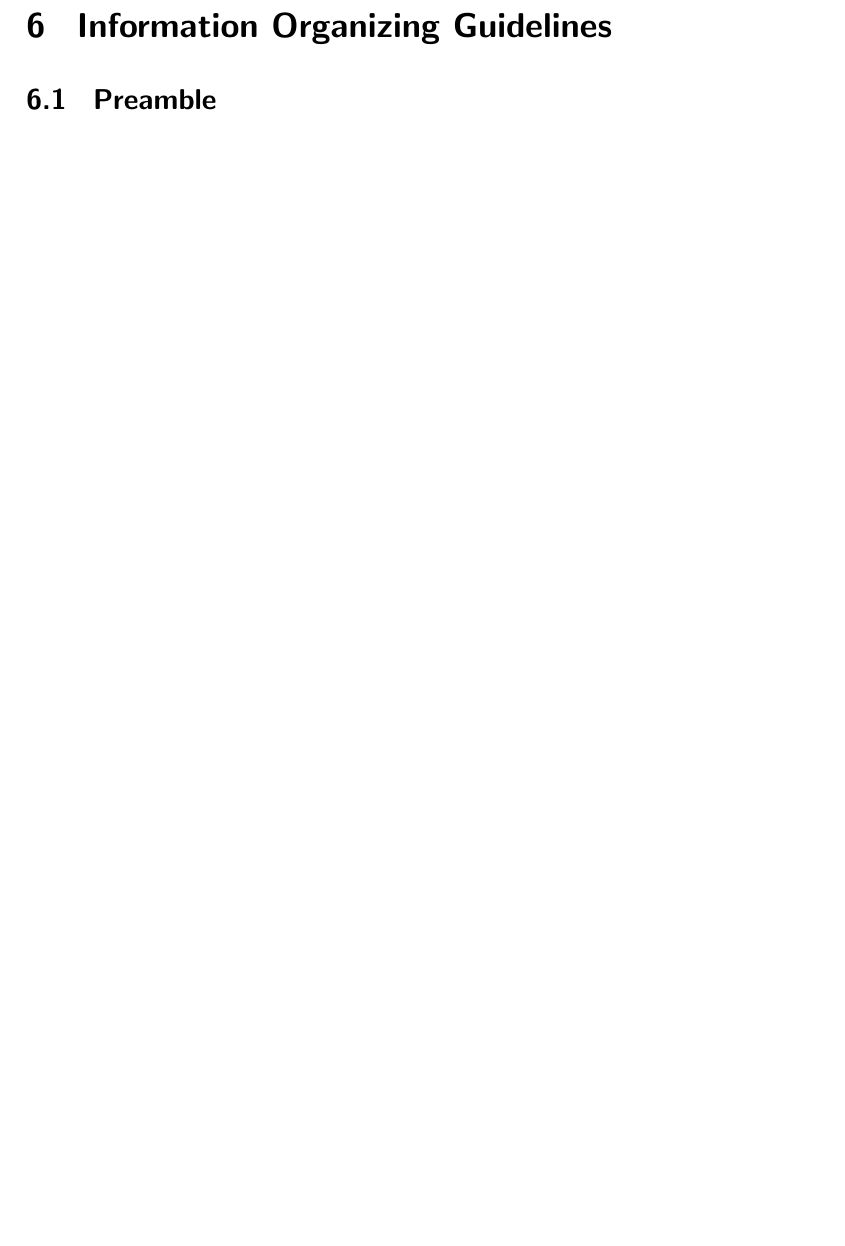
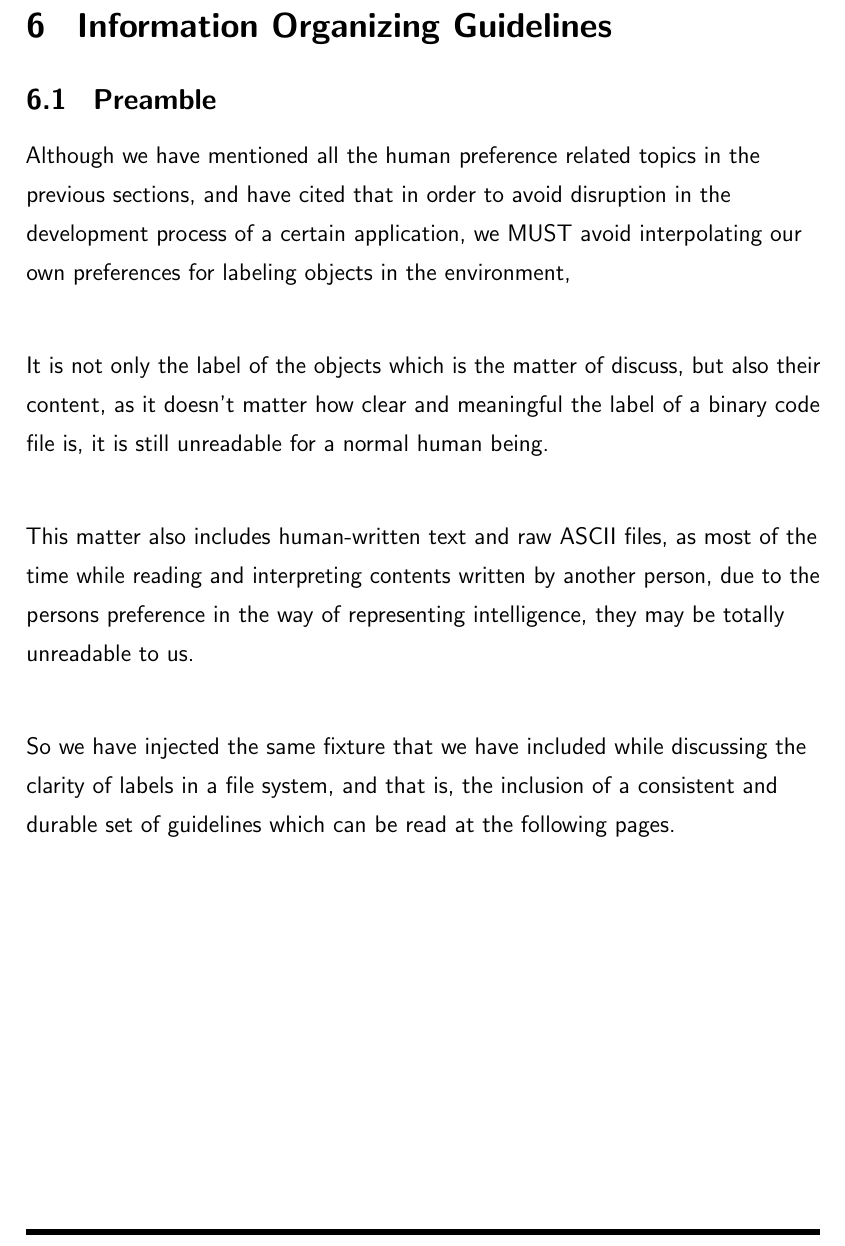
Before and after one commit to NexusWide/StyleGuide, a LaTeX document (rule_sets/main.tex): part of page 28 of 33, cut so that both start at the same text, the shorter picture padded with empty space. Compiled offline with pdfLaTeX.

Commit message:
feat(docs): add introduction text to preamble
...

organize_information_style: 4

```diff
--- a/rule_sets/main.tex
+++ b/rule_sets/main.tex
@@ -502,6 +502,25 @@
     \subsection{\header{Preamble}}
 
 
+    Although we have mentioned all the human preference related topics in the previous sections,
+    and have cited that in order to avoid disruption in the development process of a certain application,
+    we MUST avoid interpolating our own preferences for labeling objects in the environment, \newline
+
+    It is not only the label of the objects which is the matter of discuss,
+    but also their content,
+    as it doesn't matter how clear and meaningful the label of a binary code file is,
+    it is still unreadable for a normal human being. \newline
+
+    This matter also includes human-written text and raw ASCII files,
+    as most of the time while reading and interpreting contents written by another person,
+    due to the persons preference in the way of representing intelligence,
+    they may be totally unreadable to us. \newline
+
+    So we have injected the same fixture that we have included while discussing the clarity of labels in a file system,
+    and that is, the inclusion of a consistent and durable set of guidelines which can be read at the following pages.
+
+
+
     \newpage
     \section{\header{Markdown Markup Language Guidelines}}
     \subsection{\header{Preamble}}
```
Also changed, not shown: rule_sets/main.pdf.
